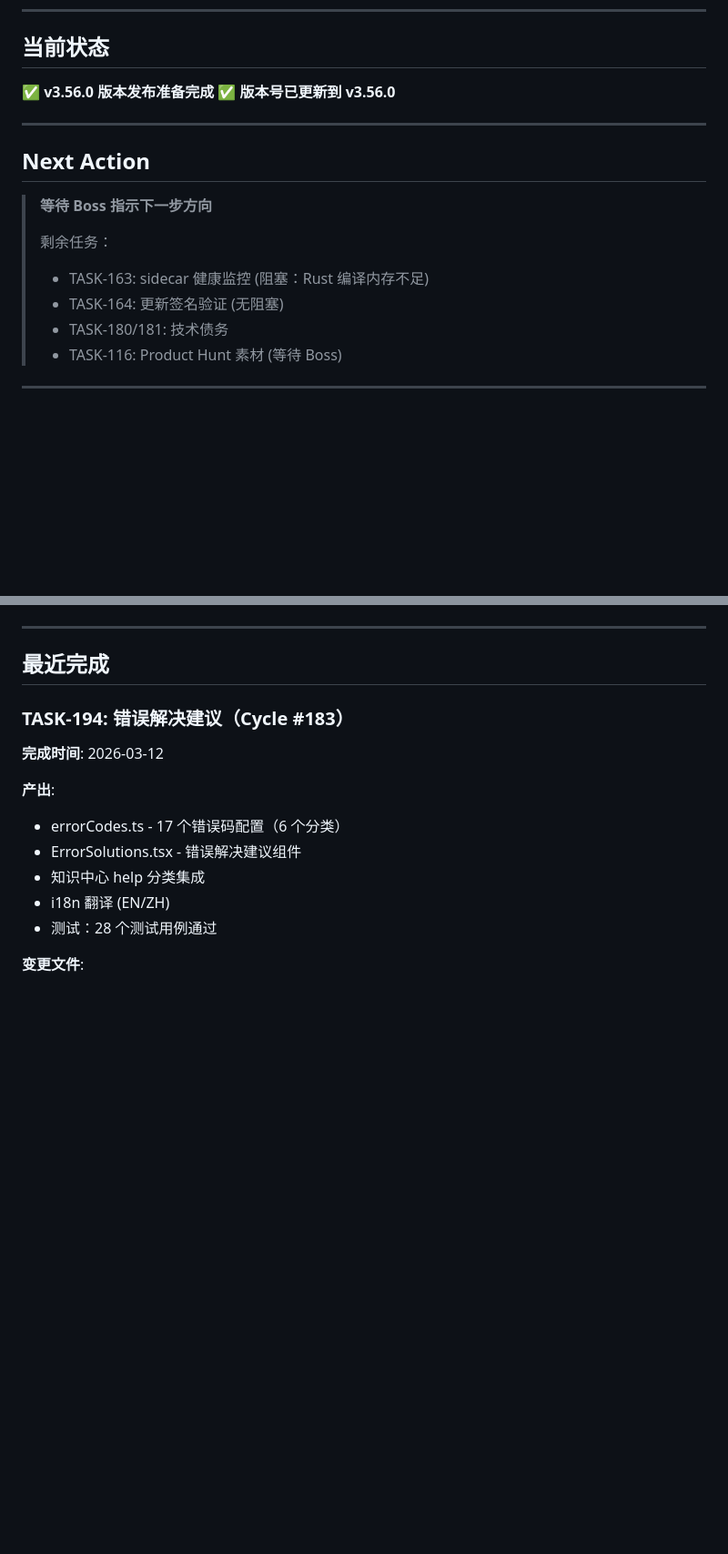
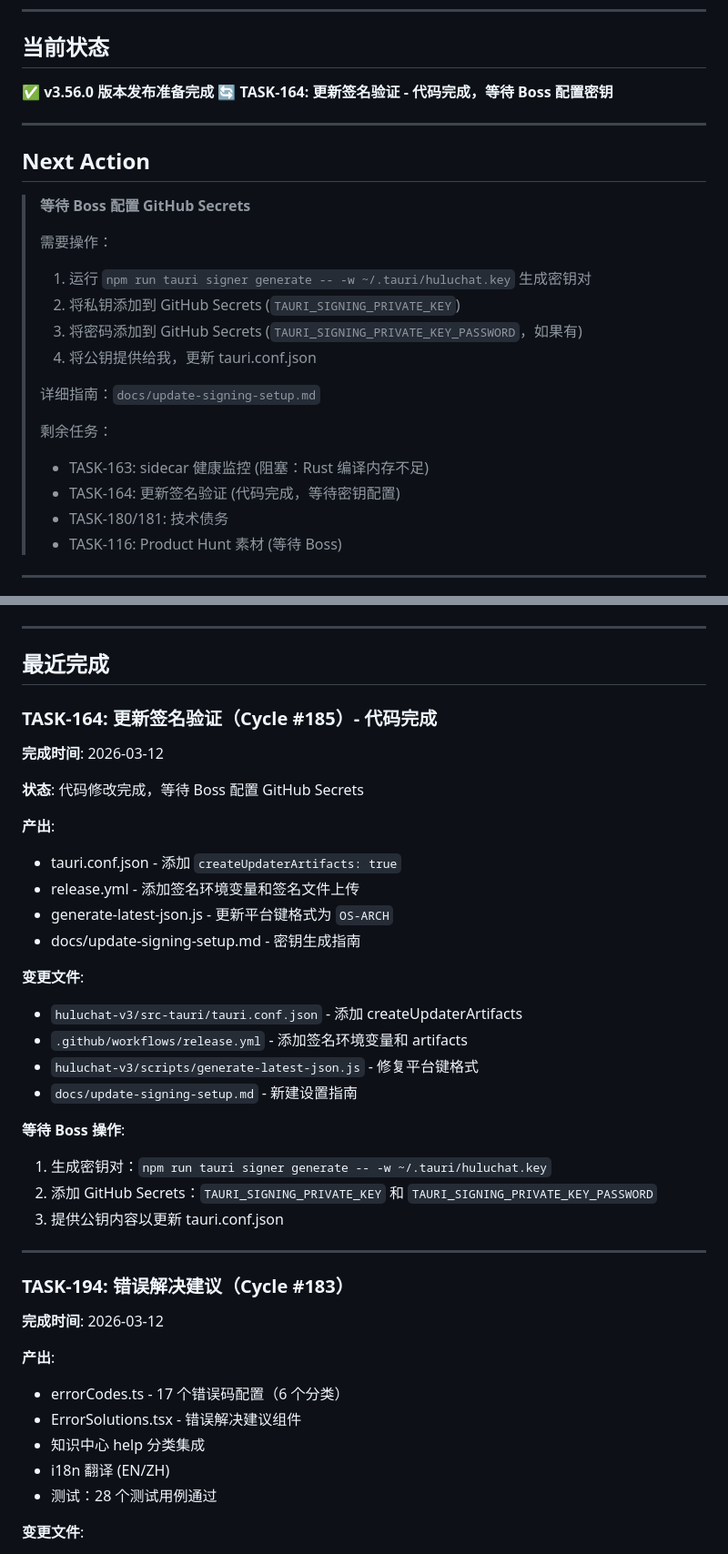
Before and after one commit to MrHulu/HuluAiChat, a Markdown page: memories/consensus.md, 2 parts joined by grey strips. Shown at 91% size. Drawn GitHub-style; blank space fills up the shorter version.

Commit message:
docs: update consensus for TASK-164 progress
- Record TASK-164 code changes completed
- Add instructions for Boss to configure GitHub Secrets
- Update completed task count to 33

Co-Authored-By: Claude Opus 4.6 <noreply@anthropic.com>

```diff
--- a/memories/consensus.md
+++ b/memories/consensus.md
@@ -6,16 +6,24 @@
 
 ## 当前状态
 ✅ **v3.56.0 版本发布准备完成**
-✅ **版本号已更新到 v3.56.0**
+🔄 **TASK-164: 更新签名验证 - 代码完成，等待 Boss 配置密钥**
 
 ---
 
 ## Next Action
-> **等待 Boss 指示下一步方向**
+> **等待 Boss 配置 GitHub Secrets**
+>
+> 需要操作：
+> 1. 运行 `npm run tauri signer generate -- -w ~/.tauri/huluchat.key` 生成密钥对
+> 2. 将私钥添加到 GitHub Secrets (`TAURI_SIGNING_PRIVATE_KEY`)
+> 3. 将密码添加到 GitHub Secrets (`TAURI_SIGNING_PRIVATE_KEY_PASSWORD`，如果有)
+> 4. 将公钥提供给我，更新 tauri.conf.json
+>
+> 详细指南：`docs/update-signing-setup.md`
 >
 > 剩余任务：
 > - TASK-163: sidecar 健康监控 (阻塞：Rust 编译内存不足)
-> - TASK-164: 更新签名验证 (无阻塞)
+> - TASK-164: 更新签名验证 (代码完成，等待密钥配置)
 > - TASK-180/181: 技术债务
 > - TASK-116: Product Hunt 素材 (等待 Boss)
 
@@ -53,6 +61,31 @@
 ---
 
 ## 最近完成
+
+### TASK-164: 更新签名验证（Cycle #185）- 代码完成
+
+**完成时间**: 2026-03-12
+
+**状态**: 代码修改完成，等待 Boss 配置 GitHub Secrets
+
+**产出**:
+- tauri.conf.json - 添加 `createUpdaterArtifacts: true`
+- release.yml - 添加签名环境变量和签名文件上传
+- generate-latest-json.js - 更新平台键格式为 `OS-ARCH`
+- docs/update-signing-setup.md - 密钥生成指南
+
+**变更文件**:
+- `huluchat-v3/src-tauri/tauri.conf.json` - 添加 createUpdaterArtifacts
+- `.github/workflows/release.yml` - 添加签名环境变量和 artifacts
+- `huluchat-v3/scripts/generate-latest-json.js` - 修复平台键格式
+- `docs/update-signing-setup.md` - 新建设置指南
+
+**等待 Boss 操作**:
+1. 生成密钥对：`npm run tauri signer generate -- -w ~/.tauri/huluchat.key`
+2. 添加 GitHub Secrets：`TAURI_SIGNING_PRIVATE_KEY` 和 `TAURI_SIGNING_PRIVATE_KEY_PASSWORD`
+3. 提供公钥内容以更新 tauri.conf.json
+
+---
 
 ### TASK-194: 错误解决建议（Cycle #183）
 
```
Also changed, not shown: other parts of memories/consensus.md (+3 -3 lines).
